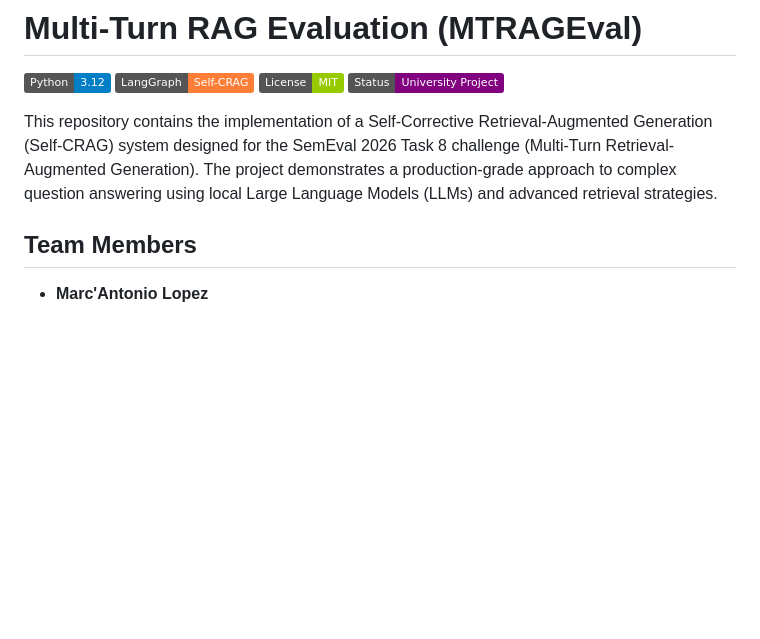
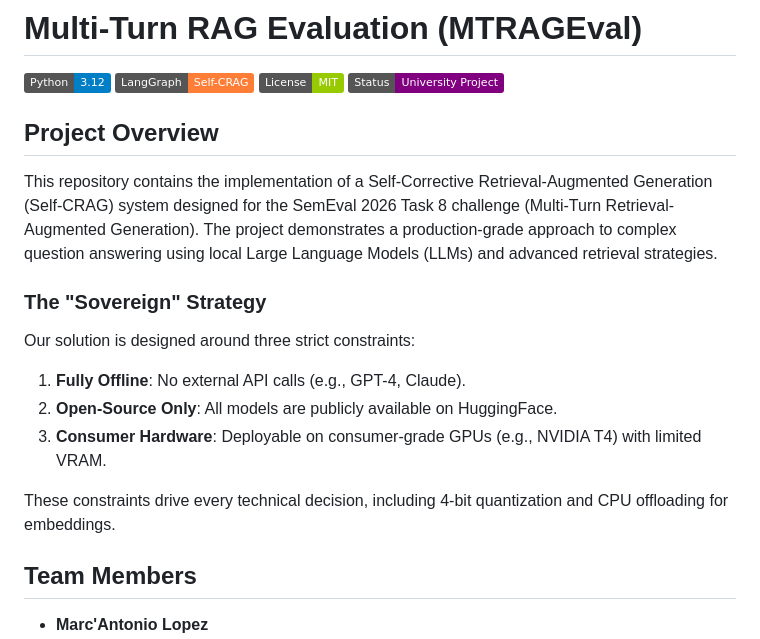
Before and after one commit to LookUpMark/llm-semeval-task8, a Markdown page: README.md, the part around one of its changes. Drawn GitHub-style; badges without logos; blank space fills up the shorter version.

```diff
--- a/README.md
+++ b/README.md
@@ -5,7 +5,17 @@
 ![License](https://img.shields.io/badge/License-MIT-green.svg)
 ![Status](https://img.shields.io/badge/Status-University_Project-purple.svg)
 
+## Project Overview
+
 This repository contains the implementation of a Self-Corrective Retrieval-Augmented Generation (Self-CRAG) system designed for the SemEval 2026 Task 8 challenge (Multi-Turn Retrieval-Augmented Generation). The project demonstrates a production-grade approach to complex question answering using local Large Language Models (LLMs) and advanced retrieval strategies.
+
+### The "Sovereign" Strategy
+Our solution is designed around three strict constraints:
+1.  **Fully Offline**: No external API calls (e.g., GPT-4, Claude).
+2.  **Open-Source Only**: All models are publicly available on HuggingFace.
+3.  **Consumer Hardware**: Deployable on consumer-grade GPUs (e.g., NVIDIA T4) with limited VRAM.
+
+These constraints drive every technical decision, including 4-bit quantization and CPU offloading for embeddings.
 
 ## Team Members
 
```
Also changed, not shown: other parts of README.md (+27 -52 lines).
